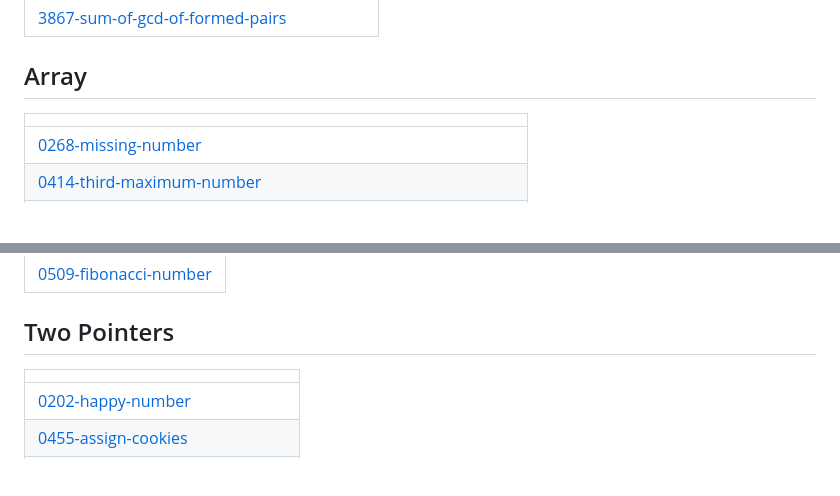
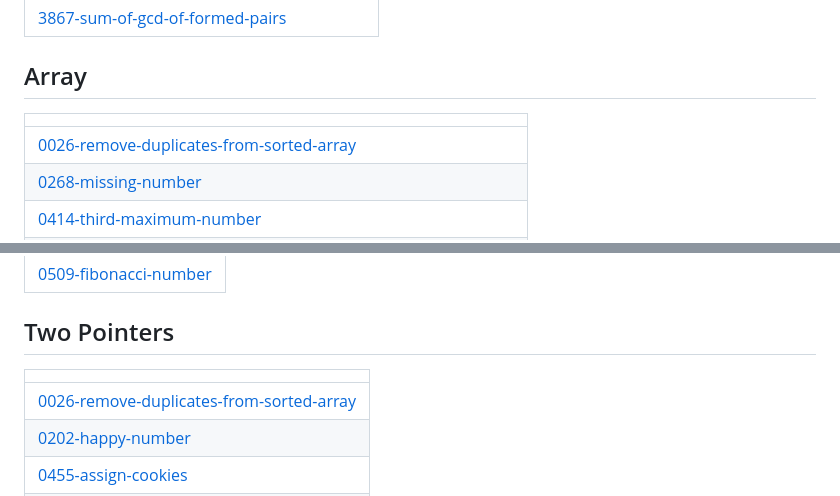
Before and after one commit to n0tbl4z3/leetcode_solutions, a Markdown page: README.md, 2 parts joined by grey strips. Rendered like a GitHub page; blank space fills up the shorter version.

Commit message:
Update README - Topic Tags

```diff
--- a/README.md
+++ b/README.md
@@ -100,6 +100,7 @@ A collection of LeetCode questions to ace the coding interview! - Created using
 ## Array
 |  |
 | ------- |
+| [0026-remove-duplicates-from-sorted-array](https://github.com/n0tbl4z3/leetcode_solutions/tree/master/0026-remove-duplicates-from-sorted-array) |
 | [0268-missing-number](https://github.com/n0tbl4z3/leetcode_solutions/tree/master/0268-missing-number) |
 | [0414-third-maximum-number](https://github.com/n0tbl4z3/leetcode_solutions/tree/master/0414-third-maximum-number) |
 | [0455-assign-cookies](https://github.com/n0tbl4z3/leetcode_solutions/tree/master/0455-assign-cookies) |
@@ -160,6 +161,7 @@ A collection of LeetCode questions to ace the coding interview! - Created using
 ## Two Pointers
 |  |
 | ------- |
+| [0026-remove-duplicates-from-sorted-array](https://github.com/n0tbl4z3/leetcode_solutions/tree/master/0026-remove-duplicates-from-sorted-array) |
 | [0202-happy-number](https://github.com/n0tbl4z3/leetcode_solutions/tree/master/0202-happy-number) |
 | [0455-assign-cookies](https://github.com/n0tbl4z3/leetcode_solutions/tree/master/0455-assign-cookies) |
 | [0557-reverse-words-in-a-string-iii](https://github.com/n0tbl4z3/leetcode_solutions/tree/master/0557-reverse-words-in-a-string-iii) |
```
